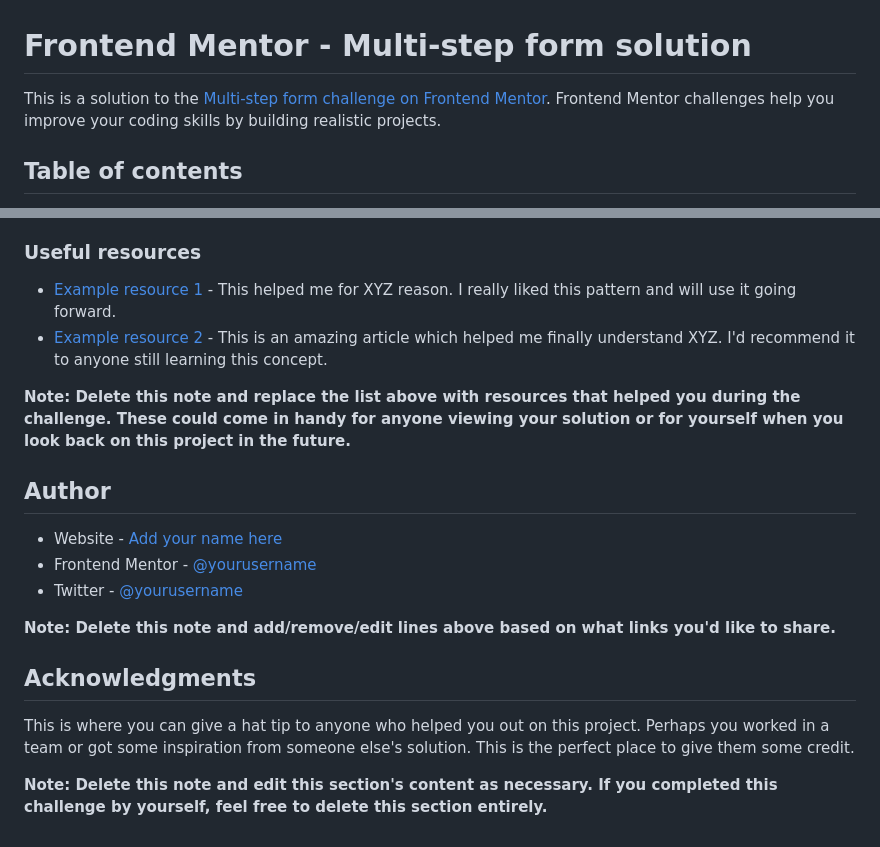
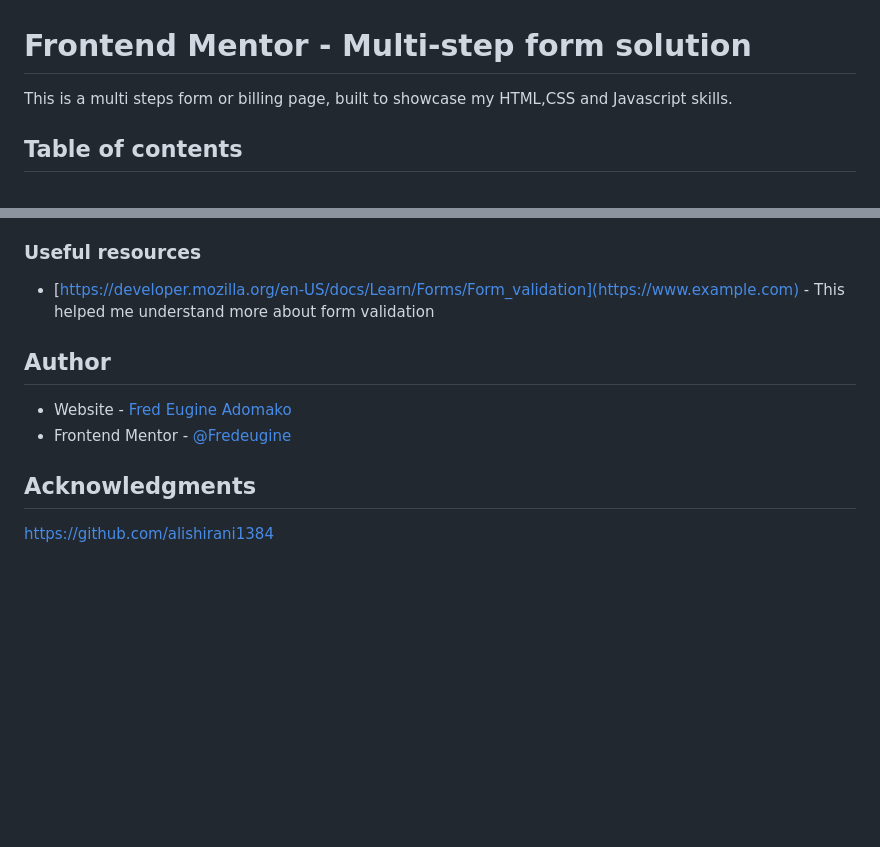
Before and after one commit to Fredeugine/multi-step-form-main, a Markdown page: README-template.md, 2 parts joined by grey strips. Drawn GitHub-style; blank space fills up the shorter version.

```diff
--- a/README-template.md
+++ b/README-template.md
@@ -1,6 +1,6 @@
 # Frontend Mentor - Multi-step form solution
 
-This is a solution to the [Multi-step form challenge on Frontend Mentor](https://www.frontendmentor.io/challenges/multistep-form-YVAnSdqQBJ). Frontend Mentor challenges help you improve your coding skills by building realistic projects.
+This is a multi steps form or billing page, built to showcase my HTML,CSS and Javascript skills.
 
 ## Table of contents
 
@@ -98,21 +99,12 @@ Use this section to outline areas that you want to continue focusing on in futur
 
 ### Useful resources
 
-- [Example resource 1](https://www.example.com) - This helped me for XYZ reason. I really liked this pattern and will use it going forward.
-- [Example resource 2](https://www.example.com) - This is an amazing article which helped me finally understand XYZ. I'd recommend it to anyone still learning this concept.
-
-**Note: Delete this note and replace the list above with resources that helped you during the challenge. These could come in handy for anyone viewing your solution or for yourself when you look back on this project in the future.**
+- [https://developer.mozilla.org/en-US/docs/Learn/Forms/Form_validation](https://www.example.com) - This helped me understand more about form validation
 
 ## Author
 
-- Website - [Add your name here](https://www.your-site.com)
-- Frontend Mentor - [@yourusername](https://www.frontendmentor.io/profile/yourusername)
-- Twitter - [@yourusername](https://www.twitter.com/yourusername)
-
-**Note: Delete this note and add/remove/edit lines above based on what links you'd like to share.**
+- Website - [Fred Eugine Adomako](https://www.your-site.com)
+- Frontend Mentor - [@Fredeugine](https://www.frontendmentor.io/profile/yourusername)
 
 ## Acknowledgments
-
-This is where you can give a hat tip to anyone who helped you out on this project. Perhaps you worked in a team or got some inspiration from someone else's solution. This is the perfect place to give them some credit.
-
-**Note: Delete this note and edit this section's content as necessary. If you completed this challenge by yourself, feel free to delete this section entirely.**
+https://github.com/alishirani1384
```
Also changed, not shown: other parts of README-template.md (+34 -33 lines), README.md (deleted, +0 -1 lines), img.png (added), img_2.png (added), 5 other files.
